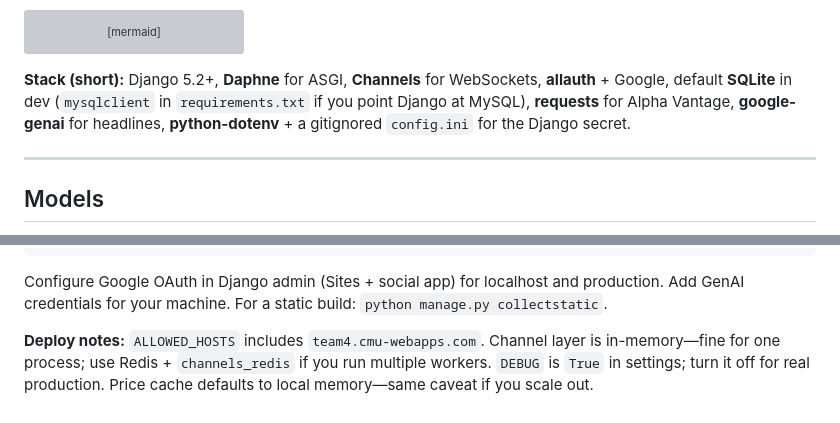
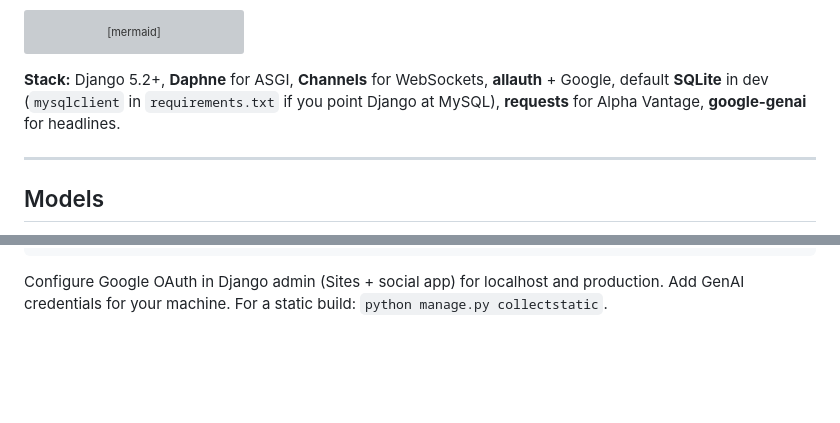
Before and after one commit to yunqid/alien-stock-sim, a Markdown page: README.md, 2 parts joined by grey strips. Drawn GitHub-style; blank space fills up the shorter version; grey boxes are pictures that could not be loaded.

Commit message:
edited the readme slightly

````diff
--- a/README.md
+++ b/README.md
@@ -54,7 +54,7 @@ flowchart LR
   WS --> AV[Alpha Vantage]
 ```
 
-**Stack (short):** Django 5.2+, **Daphne** for ASGI, **Channels** for WebSockets, **allauth** + Google, default **SQLite** in dev (`mysqlclient` in `requirements.txt` if you point Django at MySQL), **requests** for Alpha Vantage, **google-genai** for headlines, **python-dotenv** + a gitignored `config.ini` for the Django secret.
+**Stack:** Django 5.2+, **Daphne** for ASGI, **Channels** for WebSockets, **allauth** + Google, default **SQLite** in dev (`mysqlclient` in `requirements.txt` if you point Django at MySQL), **requests** for Alpha Vantage, **google-genai** for headlines.
 
 ---
 
@@ -108,5 +108,3 @@ daphne -b 0.0.0.0 -p 8000 webapps.asgi:application
 ```
 
 Configure Google OAuth in Django admin (Sites + social app) for localhost and production. Add GenAI credentials for your machine. For a static build: `python manage.py collectstatic`.
-
-**Deploy notes:** `ALLOWED_HOSTS` includes `team4.cmu-webapps.com`. Channel layer is in-memory—fine for one process; use Redis + `channels_redis` if you run multiple workers. `DEBUG` is `True` in settings; turn it off for real production. Price cache defaults to local memory—same caveat if you scale out.
````
